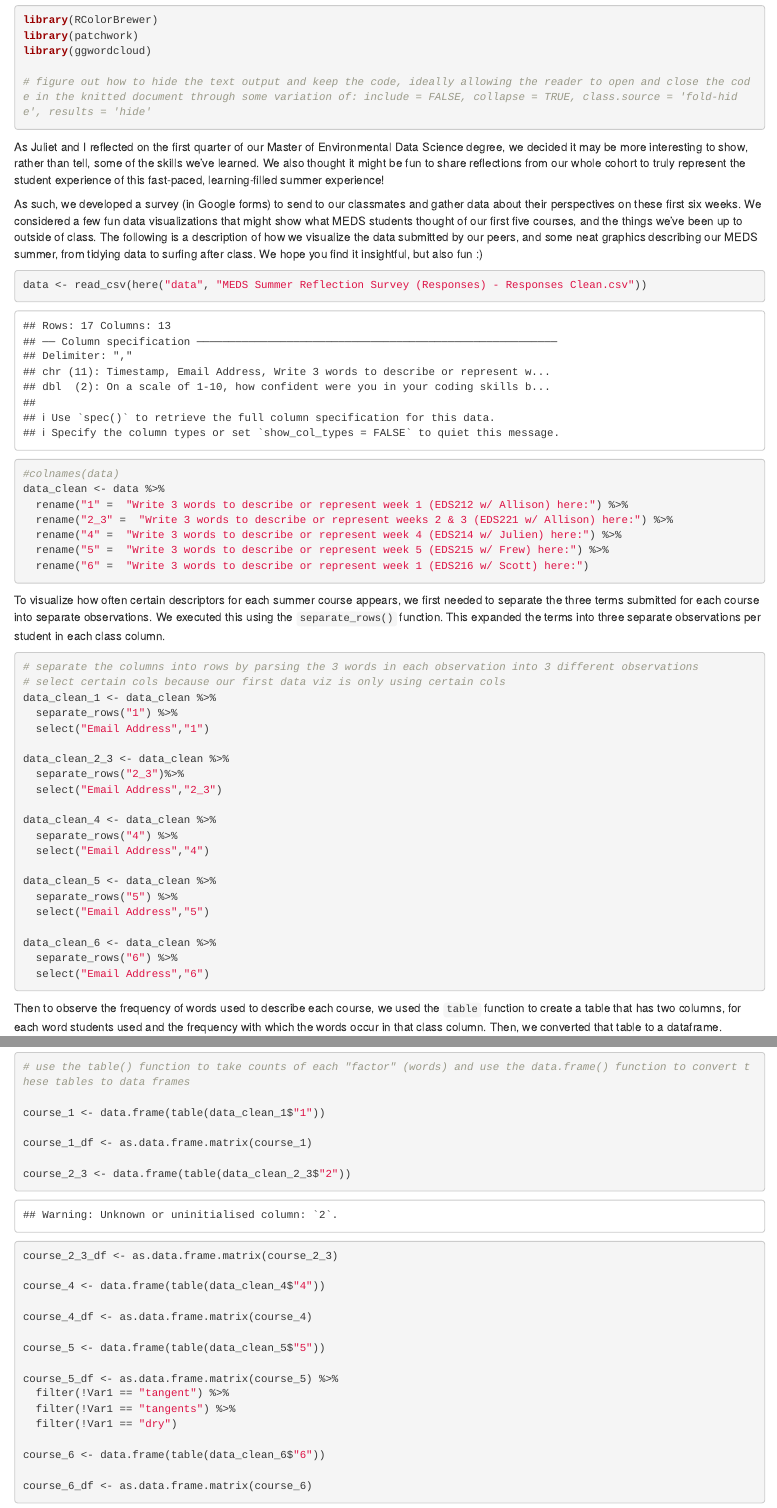
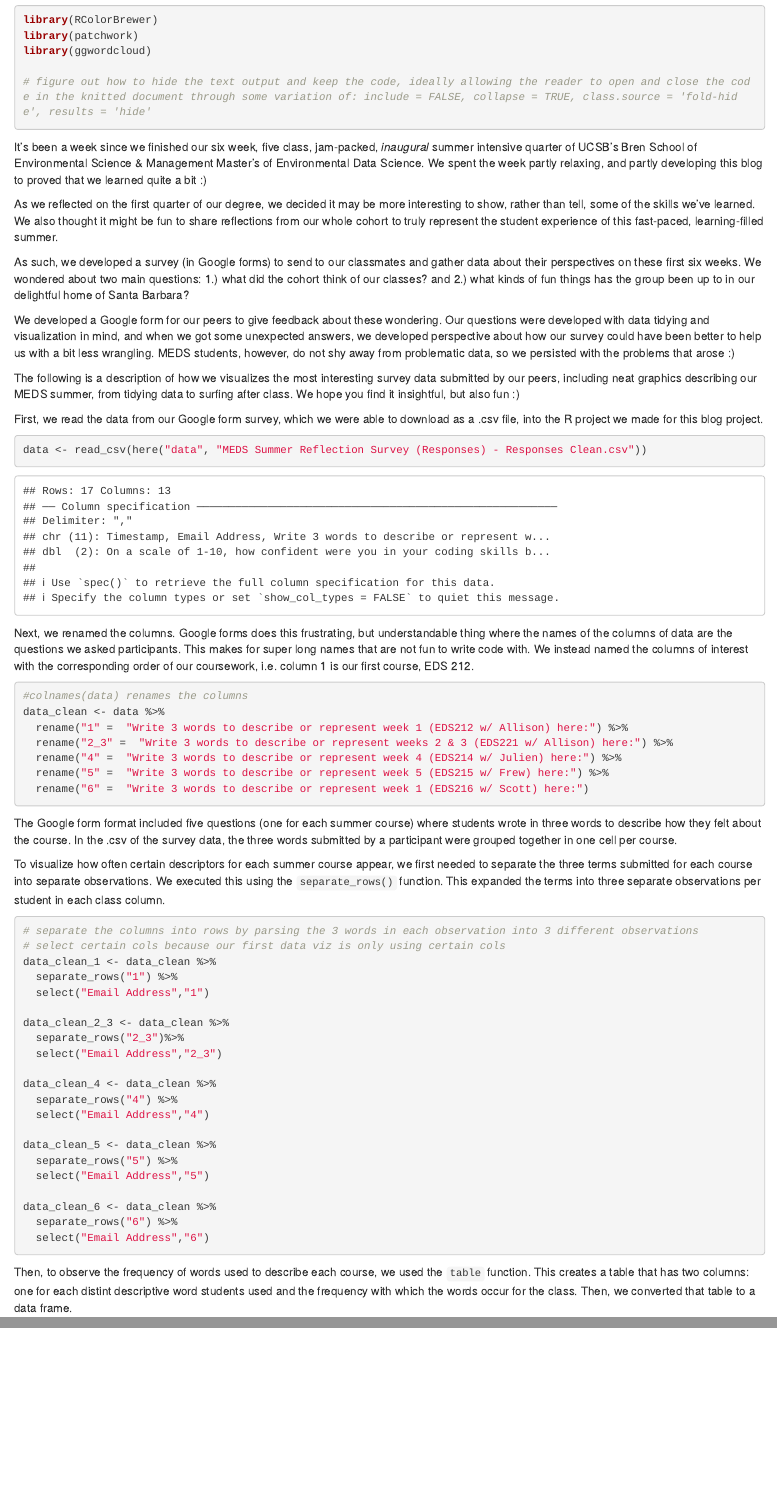
Before and after one commit to julietcohen/summer_blog, an R Markdown document (summer_blog_draft.Rmd): the page in a window 1100 px wide, from 630 px down, and a second part further down, joined at a grey line. Rendered offline with R 4.5, knitr and Pandoc, with nearby package versions; some code elsewhere in the file could not run offline.

Commit message:
I editted some of my writing to be more thorough in explaining my methods. I also fixed out issue with Var1 not being recognized in our ggplot code chunk :)

````diff
--- a/summer_blog_draft.Rmd
+++ b/summer_blog_draft.Rmd
@@ -23,17 +23,25 @@ library(ggwordcloud)
 ```
 
 
-As Juliet and I reflected on the first quarter of our Master of Environmental Data Science degree, we decided it may be more interesting to show, rather than tell, some of the skills we’ve learned. We also thought it might be fun to share reflections from our whole cohort to truly represent the student experience of this fast-paced, learning-filled summer experience!
+It's been a week since we finished our six week, five class, jam-packed, *inaugural* summer intensive quarter of UCSB's Bren School of Environmental Science & Management Master's of Environmental Data Science. We spent the week partly relaxing, and partly developing this blog to proved that we learned quite a bit :)
 
-As such, we developed a survey (in Google forms) to send to our classmates and gather data about their perspectives on these first six weeks. We considered a few fun data visualizations that might show what MEDS students thought of our first five courses, and the things we’ve been up to outside of class. The following is a description of how we visualize the data submitted by our peers, and some neat graphics describing our MEDS summer, from tidying data to surfing after class. We hope you find it insightful, but also fun :)
+As we reflected on the first quarter of our degree, we decided it may be more interesting to show, rather than tell, some of the skills we’ve learned. We also thought it might be fun to share reflections from our whole cohort to truly represent the student experience of this fast-paced, learning-filled summer.
 
+As such, we developed a survey (in Google forms) to send to our classmates and gather data about their perspectives on these first six weeks. We wondered about two main questions: 1.) what did the cohort think of our classes? and 2.) what kinds of fun things has the group been up to in our delightful home of Santa Barbara?
 
+We developed a Google form for our peers to give feedback about these wondering. Our questions were developed with data tidying and visualization in mind, and when we got some unexpected answers, we developed perspective about how our survey could have been better to help us with a bit less wrangling. MEDS students, however, do not shy away from problematic data, so we persisted with the problems that arose :)
+
+The following is a description of how we visualizes the most interesting survey data submitted by our peers, including neat graphics describing our MEDS summer, from tidying data to surfing after class. We hope you find it insightful, but also fun :)
+
+First, we read the data from our Google form survey, which we were able to download as a .csv file, into the R project we made for this blog project.
 ```{r}
 data <- read_csv(here("data", "MEDS Summer Reflection Survey (Responses) - Responses Clean.csv"))
 ```
 
+Next, we renamed the columns. Google forms does this frustrating, but understandable thing where the names of the columns of data are the questions we asked participants. This makes for super long names that are not fun to write code with. We instead named the columns of interest with the corresponding order of our coursework, i.e. column 1 is our first course, EDS 212.
+
 ```{r}
-#colnames(data)
+#colnames(data) renames the columns
 data_clean <- data %>%
   rename("1" =  "Write 3 words to describe or represent week 1 (EDS212 w/ Allison) here:") %>%
   rename("2_3" =  "Write 3 words to describe or represent weeks 2 & 3 (EDS221 w/ Allison) here:") %>%
@@ -42,7 +50,9 @@ data_clean <- data %>%
   rename("6" =  "Write 3 words to describe or represent week 1 (EDS216 w/ Scott) here:")
 ```
 
-To visualize how often certain descriptors for each summer course appears, we first needed to separate the three terms submitted for each course into separate observations. We executed this using the `separate_rows()` function. This expanded the terms into three separate observations per student in each class column.
+The Google form format included five questions (one for each summer course) where students wrote in three words to describe how they felt about the course. In the .csv of the survey data, the three words submitted by a participant were grouped together in one cell per course.
+
+To visualize how often certain descriptors for each summer course appear, we first needed to separate the three terms submitted for each course into separate observations. We executed this using the `separate_rows()` function. This expanded the terms into three separate observations per student in each class column.
 
 ```{r}
 # separate the columns into rows by parsing the 3 words in each observation into 3 different observations
@@ -70,8 +80,7 @@ data_clean_6 <- data_clean %>%
 
 ```
 
-Then to observe the frequency of words used to describe each course, we used the `table` function to create a table that has two columns, for each word students used and the frequency with which the words occur in that class column. Then, we converted that table to a dataframe.
-
+Then, to observe the frequency of words used to describe each course, we used the `table` function. This creates a table that has two columns: one for each distint descriptive word students used and the frequency with which the words occur for the class. Then, we converted that table to a data frame.
 
 ```{r}
 # use the table() function to take counts of each "factor" (words) and use the data.frame() function to convert these tables to data frames
@@ -80,7 +89,7 @@ course_1 <- data.frame(table(data_clean_1$"1"))
 
 course_1_df <- as.data.frame.matrix(course_1)
 
-course_2_3 <- data.frame(table(data_clean_2_3$"2"))
+course_2_3 <- data.frame(table(data_clean_2_3$"2_3"))
 
 course_2_3_df <- as.data.frame.matrix(course_2_3)
 
````
Also changed, not shown: summer_blog_draft.html, summer_blog_draft.Rmd (10 more changed lines).
